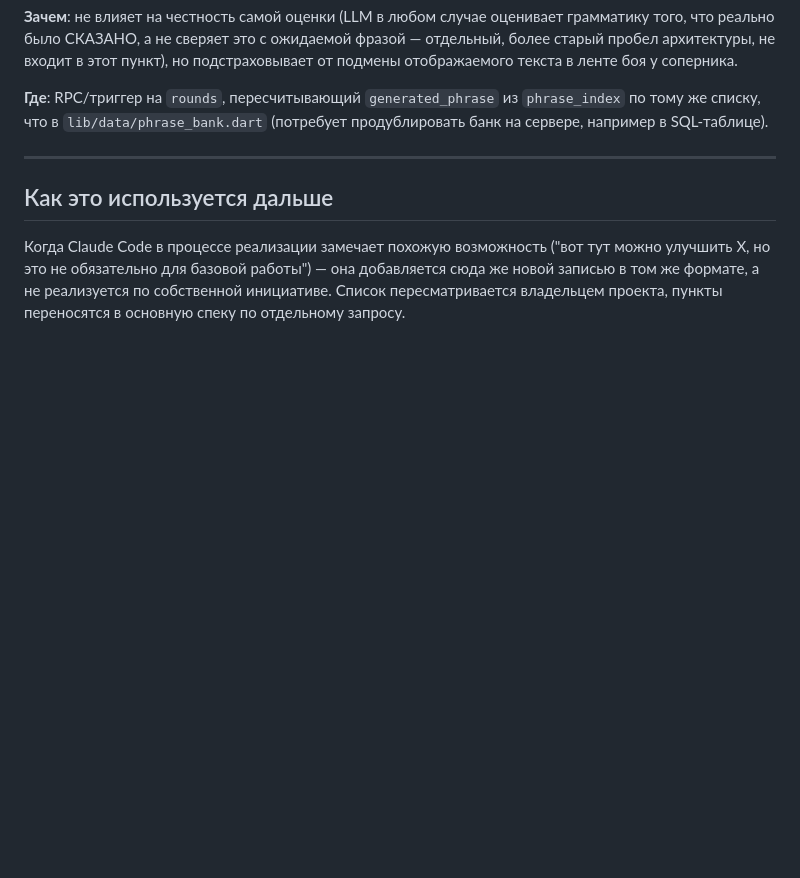
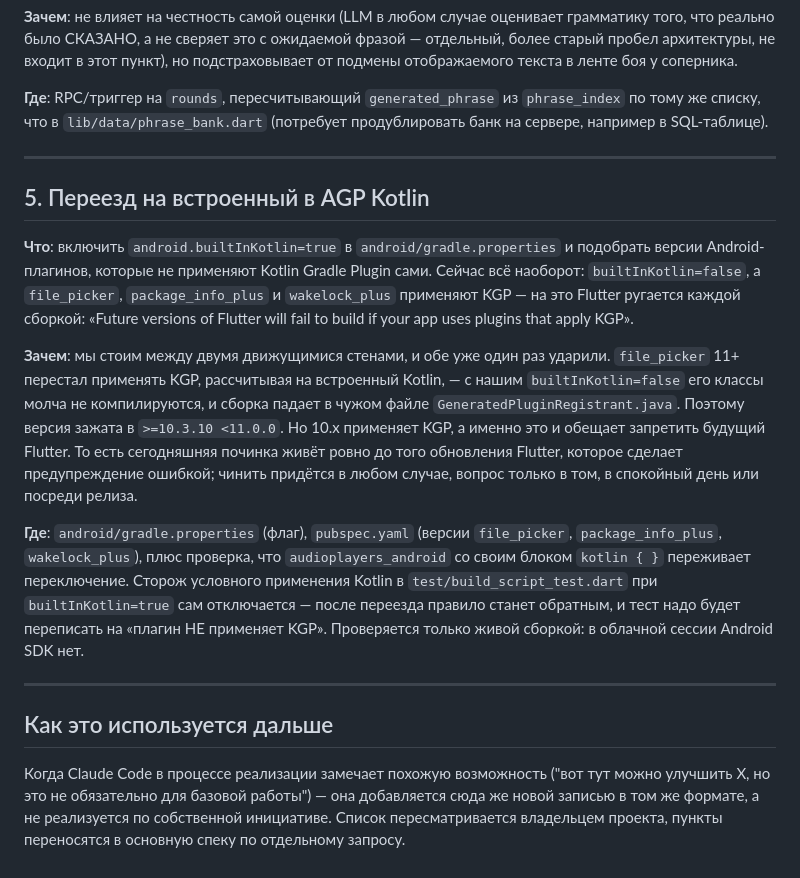
Before and after one commit to Ulv8Owl/LanguageBattle, a Markdown page: deferred_suggestions.md, the part around the change. GitHub-like rendering; blank space fills up the shorter version.

Commit message:
Встречная стена по Kotlin — в отложенные, а не в код
Сборка проходит, но ругается каждый раз: «Future versions of Flutter will
fail to build if your app uses plugins that apply KGP» — про file_picker,
package_info_plus и wakelock_plus.

Мы стоим между двумя движущимися стенами, и обе уже ударили. file_picker
11+ перестал применять KGP, рассчитывая на встроенный в AGP Kotlin, — с
нашим builtInKotlin=false его классы молча не компилируются. Поэтому версия
зажата ниже 11. Но 10.x применяет KGP, а именно это и обещает запретить
будущий Flutter. Сегодняшняя починка живёт ровно до того обновления Flutter,
которое сделает предупреждение ошибкой.

Переезд на встроенный Kotlin игровой цикл не меняет, проверяется только
живой сборкой и задевает сразу четыре плагина — по правилу проекта это
запись в deferred_suggestions.md, а не правка по своей инициативе.

Co-Authored-By: Claude Opus 5 <noreply@anthropic.com>
Claude-Session: https://claude.ai/code/session_01LF12XoRNEqnBR2bnVbh7Uw

```diff
--- a/deferred_suggestions.md
+++ b/deferred_suggestions.md
@@ -50,6 +50,16 @@
 
 ---
 
+## 5. Переезд на встроенный в AGP Kotlin
+
+**Что**: включить `android.builtInKotlin=true` в `android/gradle.properties` и подобрать версии Android-плагинов, которые не применяют Kotlin Gradle Plugin сами. Сейчас всё наоборот: `builtInKotlin=false`, а `file_picker`, `package_info_plus` и `wakelock_plus` применяют KGP — на это Flutter ругается каждой сборкой: «Future versions of Flutter will fail to build if your app uses plugins that apply KGP».
+
+**Зачем**: мы стоим между двумя движущимися стенами, и обе уже один раз ударили. `file_picker` 11+ перестал применять KGP, рассчитывая на встроенный Kotlin, — с нашим `builtInKotlin=false` его классы молча не компилируются, и сборка падает в чужом файле `GeneratedPluginRegistrant.java`. Поэтому версия зажата в `>=10.3.10 <11.0.0`. Но 10.x применяет KGP, а именно это и обещает запретить будущий Flutter. То есть сегодняшняя починка живёт ровно до того обновления Flutter, которое сделает предупреждение ошибкой; чинить придётся в любом случае, вопрос только в том, в спокойный день или посреди релиза.
+
+**Где**: `android/gradle.properties` (флаг), `pubspec.yaml` (версии `file_picker`, `package_info_plus`, `wakelock_plus`), плюс проверка, что `audioplayers_android` со своим блоком `kotlin { }` переживает переключение. Сторож условного применения Kotlin в `test/build_script_test.dart` при `builtInKotlin=true` сам отключается — после переезда правило станет обратным, и тест надо будет переписать на «плагин НЕ применяет KGP». Проверяется только живой сборкой: в облачной сессии Android SDK нет.
+
+---
+
 ## Как это используется дальше
 
 Когда Claude Code в процессе реализации замечает похожую возможность ("вот тут можно улучшить X, но это не обязательно для базовой работы") — она добавляется сюда же новой записью в том же формате, а не реализуется по собственной инициативе. Список пересматривается владельцем проекта, пункты переносятся в основную спеку по отдельному запросу.
```
